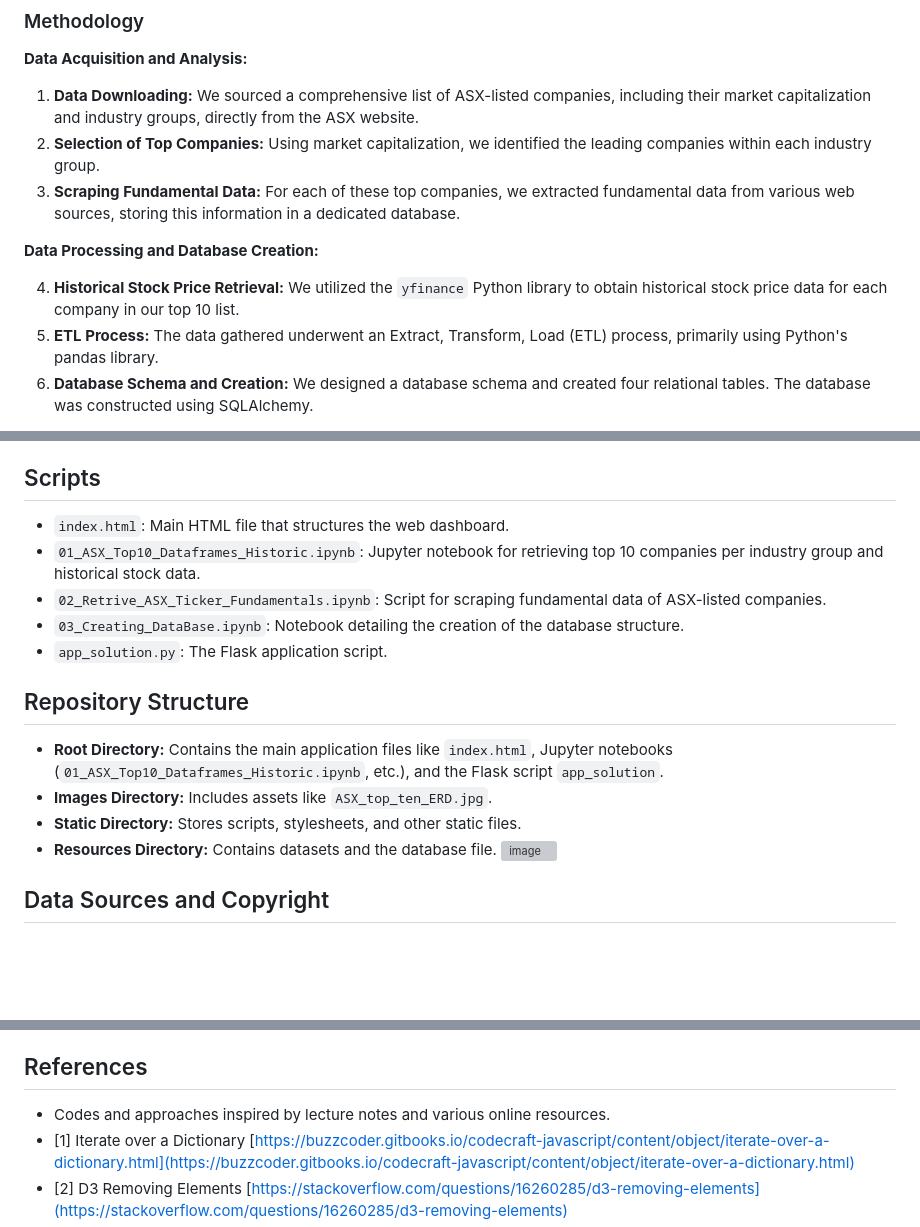
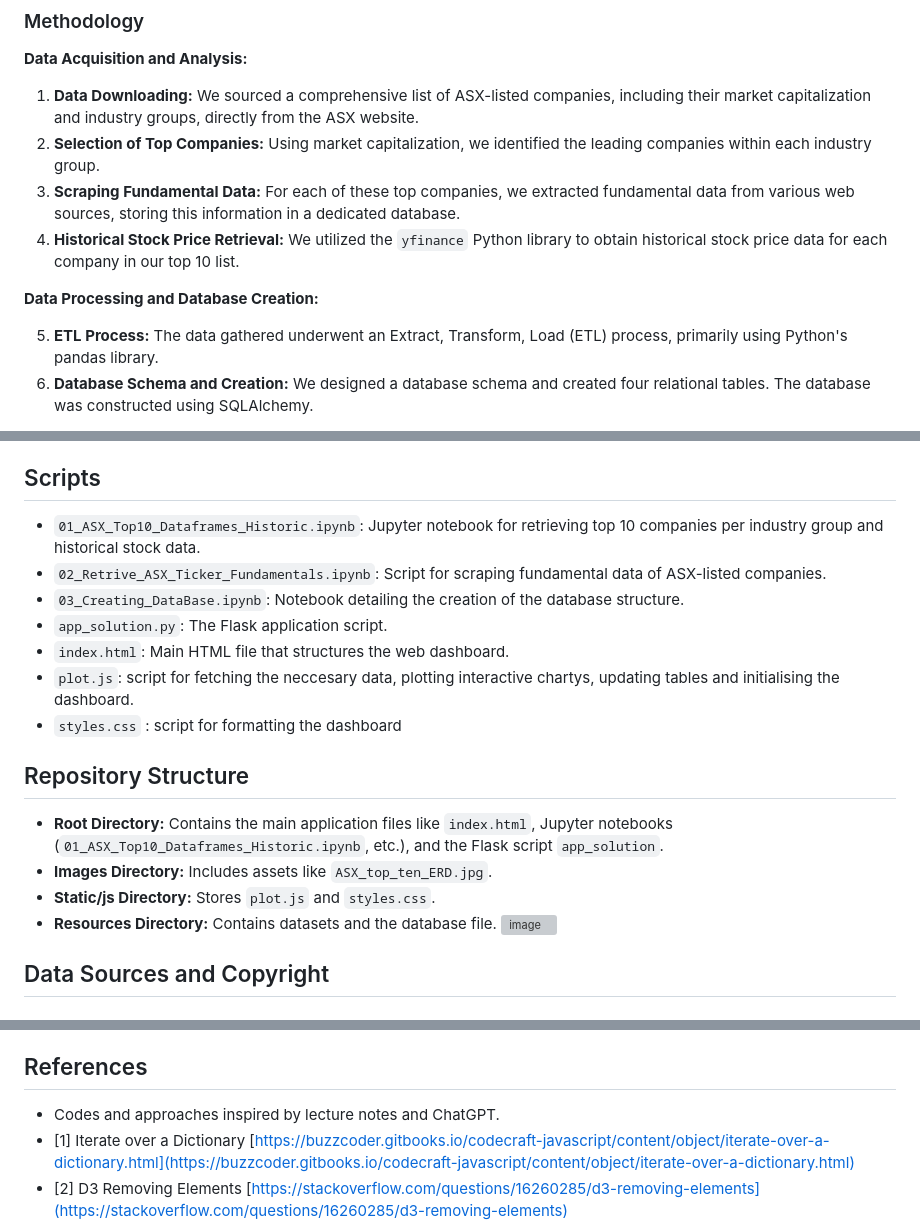
Before and after one commit to Andre2503/Project3_Group2, a Markdown page: README.md, 3 parts joined by grey strips. Rendered like a GitHub page; blank space fills up the shorter version; grey boxes are pictures that could not be loaded.

```diff
--- a/README.md
+++ b/README.md
@@ -81,10 +81,10 @@ To get started with the dashboard:
 1. **Data Downloading:** We sourced a comprehensive list of ASX-listed companies, including their market capitalization and industry groups, directly from the ASX website.
 2. **Selection of Top Companies:** Using market capitalization, we identified the leading companies within each industry group.
 3. **Scraping Fundamental Data:** For each of these top companies, we extracted fundamental data from various web sources, storing this information in a dedicated database.
+4. **Historical Stock Price Retrieval:** We utilized the `yfinance` Python library to obtain historical stock price data for each company in our top 10 list.
 
 **Data Processing and Database Creation:**
 
-4. **Historical Stock Price Retrieval:** We utilized the `yfinance` Python library to obtain historical stock price data for each company in our top 10 list.
 5. **ETL Process:** The data gathered underwent an Extract, Transform, Load (ETL) process, primarily using Python's pandas library.
 6. **Database Schema and Creation:** We designed a database schema and created four relational tables. The database was constructed using SQLAlchemy.
 
@@ -102,17 +102,19 @@ To get started with the dashboard:
 
 ## Scripts
 
-- `index.html`: Main HTML file that structures the web dashboard.
 - `01_ASX_Top10_Dataframes_Historic.ipynb`: Jupyter notebook for retrieving top 10 companies per industry group and historical stock data.
 - `02_Retrive_ASX_Ticker_Fundamentals.ipynb`: Script for scraping fundamental data of ASX-listed companies.
 - `03_Creating_DataBase.ipynb`: Notebook detailing the creation of the database structure.
 - `app_solution.py`: The Flask application script.
+- `index.html`: Main HTML file that structures the web dashboard.
+- `plot.js`: script for fetching the neccesary data, plotting interactive chartys, updating tables and initialising the dashboard.
+- `styles.css` : script for formatting the dashboard
 
 ## Repository Structure
 
 - **Root Directory:** Contains the main application files like `index.html`, Jupyter notebooks (`01_ASX_Top10_Dataframes_Historic.ipynb`, etc.), and the Flask script `app_solution`.
 - **Images Directory:** Includes assets like `ASX_top_ten_ERD.jpg`.
-- **Static Directory:** Stores scripts, stylesheets, and other static files.
+- **Static/js Directory:** Stores `plot.js` and `styles.css`.
 - **Resources Directory:** Contains datasets and the database file.
 ![image](https://github.com/Andre2503/Project3_Group2/assets/120079788/5ff4e40f-486b-4218-a1b2-243d5f006aea)
 
@@ -138,7 +140,7 @@ This dashboard exemplifies the integration of data science and web technologies
 
 ## References
 
-- Codes and approaches inspired by lecture notes and various online resources.
+- Codes and approaches inspired by lecture notes and ChatGPT.
 - [1] Iterate over a Dictionary [https://buzzcoder.gitbooks.io/codecraft-javascript/content/object/iterate-over-a-dictionary.html](https://buzzcoder.gitbooks.io/codecraft-javascript/content/object/iterate-over-a-dictionary.html)
 - [2] D3 Removing Elements [https://stackoverflow.com/questions/16260285/d3-removing-elements](https://stackoverflow.com/questions/16260285/d3-removing-elements)
 - [3] Math.max() [https://developer.mozilla.org/en-US/docs/Web/JavaScript/Reference/Global_Objects/Math/max#](https://developer.mozilla.org/en-US/docs/Web/JavaScript/Reference/Global_Objects/Math/max#)
```
Also changed, not shown: other parts of README.md (+1 -1 lines).
